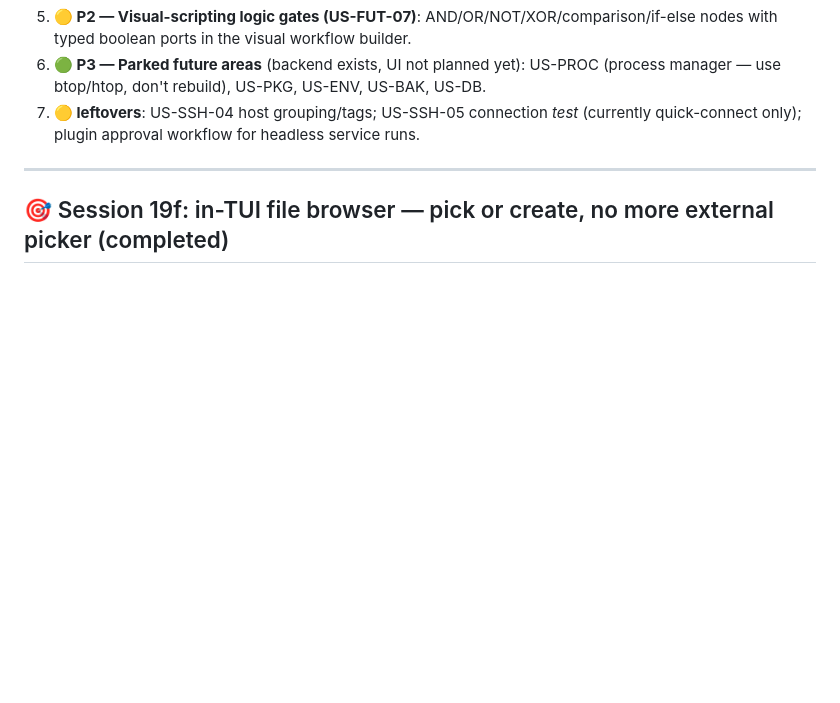
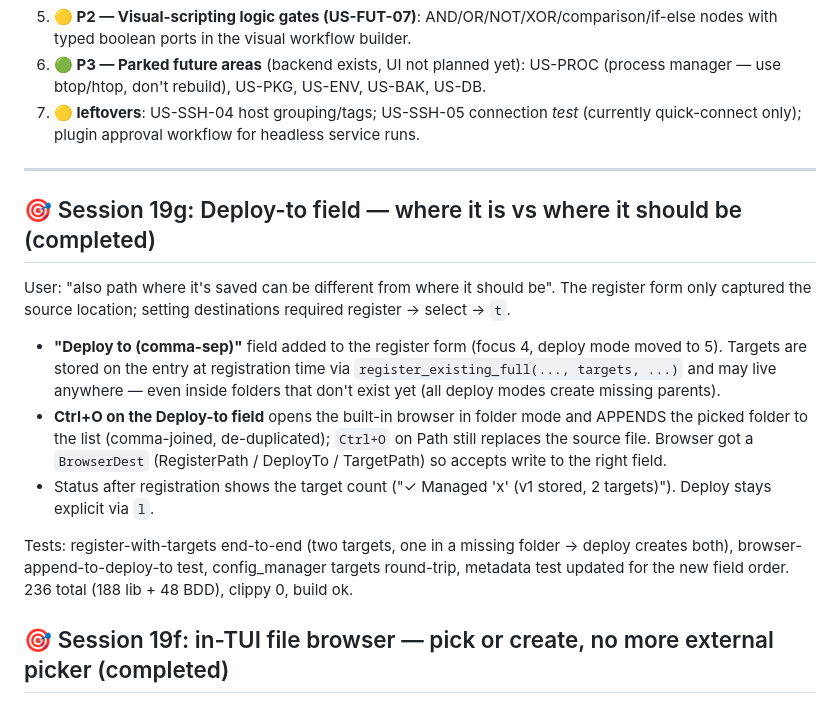
Before and after one commit to Le-4gr/TUI_OP_HUB, a Markdown page: WORK.md, the part around the change. Drawn GitHub-style; blank space fills up the shorter version.

Commit message:
docs: WORK.md session 19g (deploy-to field)

```diff
--- a/WORK.md
+++ b/WORK.md
@@ -25,6 +25,29 @@
    quick-connect only); plugin approval workflow for headless service runs.
 
 ---
+## 🎯 Session 19g: Deploy-to field — where it is vs where it should be (completed)
+
+User: "also path where it's saved can be different from where it should be". The register
+form only captured the source location; setting destinations required register -> select ->
+`t`.
+
+- **"Deploy to (comma-sep)"** field added to the register form (focus 4, deploy mode moved
+  to 5). Targets are stored on the entry at registration time via
+  `register_existing_full(..., targets, ...)` and may live anywhere — even inside folders
+  that don't exist yet (all deploy modes create missing parents).
+- **Ctrl+O on the Deploy-to field** opens the built-in browser in folder mode and
+  APPENDS the picked folder to the list (comma-joined, de-duplicated); `Ctrl+O` on Path
+  still replaces the source file. Browser got a `BrowserDest` (RegisterPath / DeployTo /
+  TargetPath) so accepts write to the right field.
+- Status after registration shows the target count ("✓ Managed 'x' (v1 stored, 2 targets)").
+  Deploy stays explicit via `l`.
+
+Tests: register-with-targets end-to-end (two targets, one in a missing folder -> deploy
+creates both), browser-append-to-deploy-to test, config_manager targets round-trip,
+metadata test updated for the new field order. 236 total (188 lib + 48 BDD), clippy 0,
+build ok.
+
+
 ## 🎯 Session 19f: in-TUI file browser — pick or create, no more external picker (completed)
 
 User feedback: the external picker drops you "directly in contact with the files" and
```
